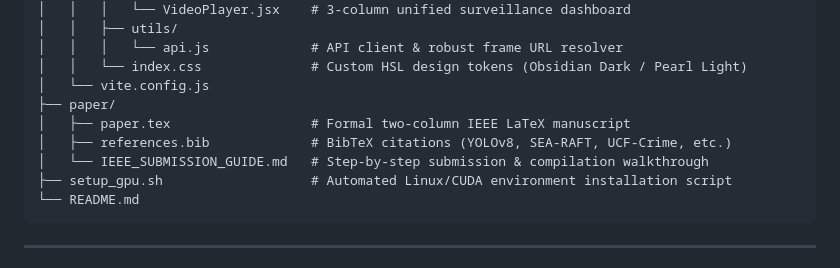
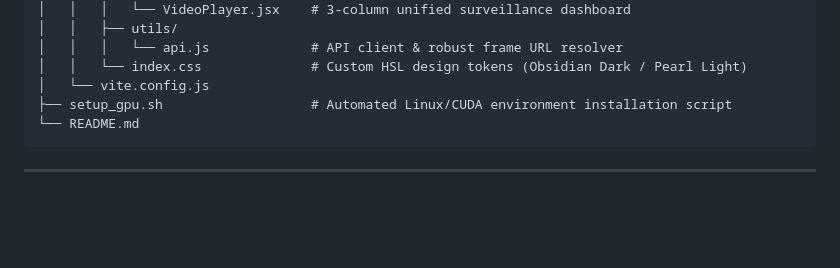
Before and after one commit to Muhammad-Usama13/autonomous-video-surveillance-agents, a Markdown page: README.md, the part around the change. Rendered like a GitHub page; blank space fills up the shorter version.

Commit message:
Remove paper section from README
Removed paper directory and its contents from README.

````diff
--- a/README.md
+++ b/README.md
@@ -322,10 +322,6 @@ autonomous-video-surveillance-agents/
 │   │   │   └── api.js             # API client & robust frame URL resolver
 │   │   └── index.css              # Custom HSL design tokens (Obsidian Dark / Pearl Light)
 │   └── vite.config.js
-├── paper/
-│   ├── paper.tex                  # Formal two-column IEEE LaTeX manuscript
-│   ├── references.bib             # BibTeX citations (YOLOv8, SEA-RAFT, UCF-Crime, etc.)
-│   └── IEEE_SUBMISSION_GUIDE.md   # Step-by-step submission & compilation walkthrough
 ├── setup_gpu.sh                   # Automated Linux/CUDA environment installation script
 └── README.md
 ```
````
